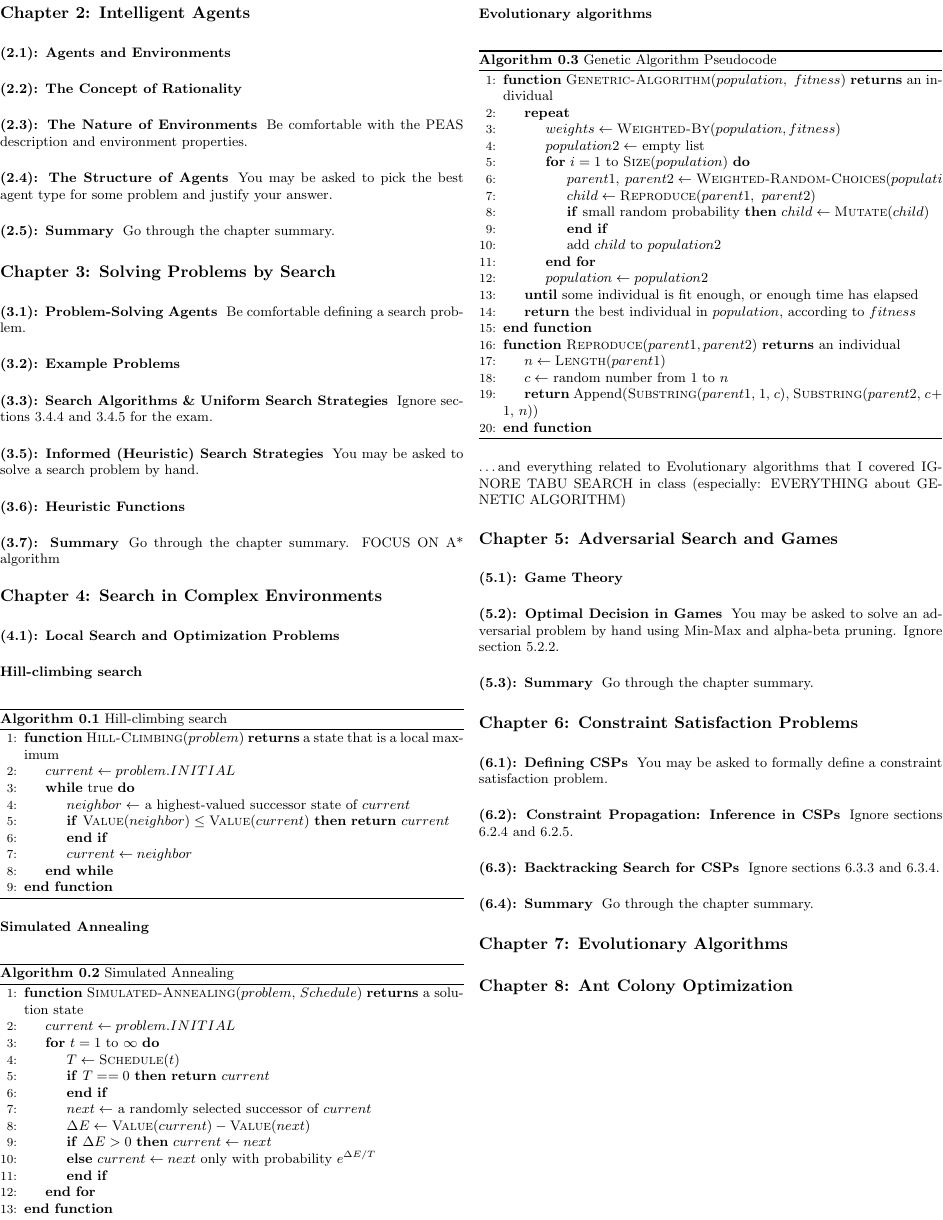
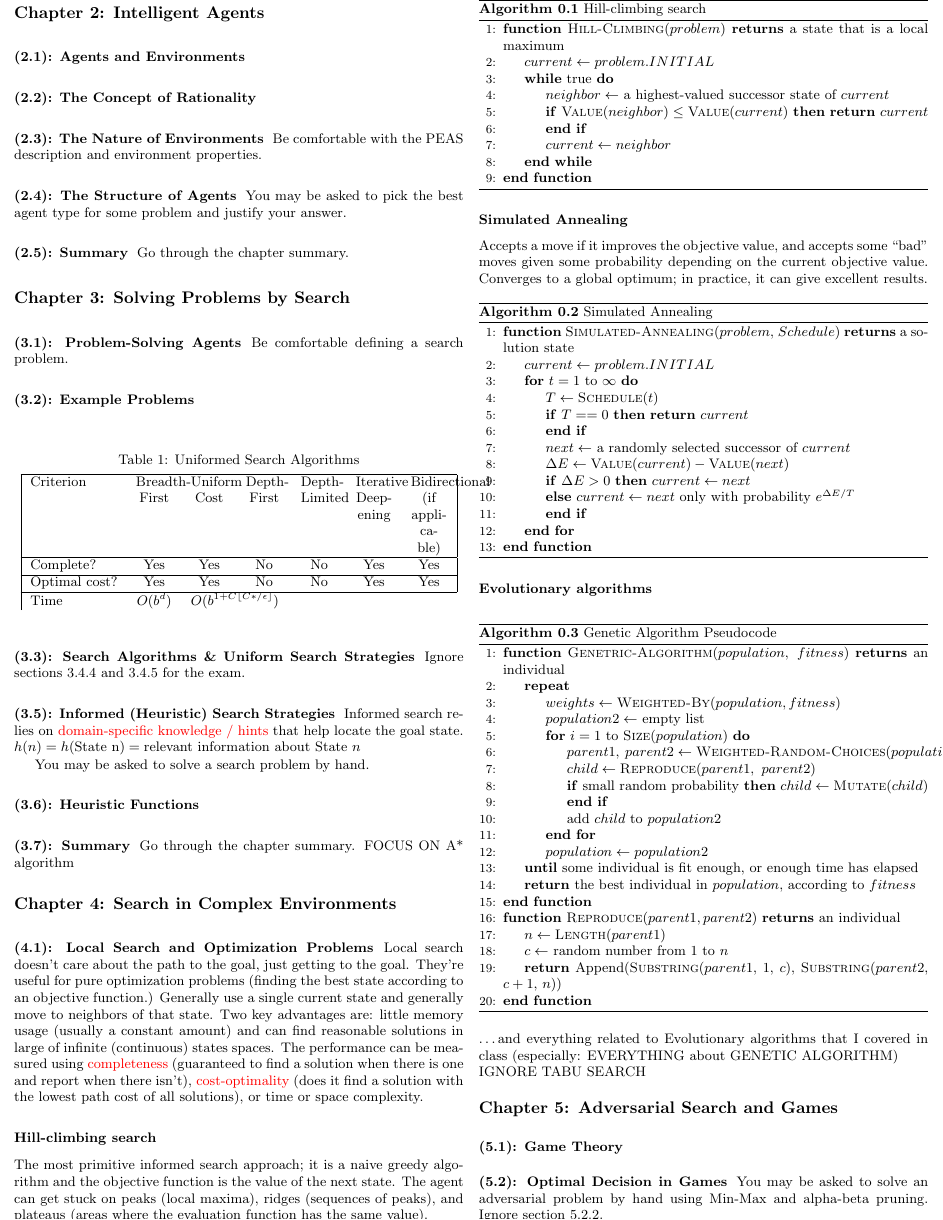
Before and after one commit to lwashington3/cs581, a LaTeX problem sheet (src/exam/midterm-cheat-sheet.tex): the whole page before the commit and page 1 of 2 after it. The pictures show the PDF file out/exams/midterm-cheat-sheet.pdf that the author committed with the source.

Commit message:
More work for the cheat sheet.

```diff
--- a/src/exam/midterm-cheat-sheet.tex
+++ b/src/exam/midterm-cheat-sheet.tex
@@ -25,9 +25,34 @@ Go through the chapter summary.
 Be comfortable defining a search problem.
 \subsection{Example Problems}\label{subsec:3.2}
 \subsection{Search Algorithms \& Uniform Search Strategies}\label{subsec:3.3-4}
+\begin{table}[H]
+    \centering
+    \begin{threeparttable}
+		\caption{Uniformed Search Algorithms}
+		\label{tab:uniformed-search-algorithms}
+		\begin{tabular}{|l*{6}{P{0.04\textwidth}}|}
+			\hline
+			Criterion & Breadth-First & Uniform Cost & Depth-First & Depth-Limited & Iterative Deepening & Bidirectional (if applicable)\\
+			\hline
+			Complete? & Yes & Yes & No & No & Yes & Yes\\
+			\hline
+			Optimal cost? & Yes & Yes & No & No & Yes & Yes\\
+			\hline
+			Time & $O(b^{d})$ & $O(b^{1+C\lfloor C*/\epsilon\rfloor})$
+		\end{tabular}
+		\begin{tablenotes}
+			\small
+			\item
+		\end{tablenotes}
+	\end{threeparttable}
+\end{table}
+
 Ignore sections 3.4.4 and 3.4.5 for the exam.
 \setcounter{subsection}{4}%
 \subsection{Informed (Heuristic) Search Strategies}\label{subsec:3.5}
+Informed search relies on \emph{domain-specific knowledge / hints} that help locate the goal state.
+$h(n)=h(\mbox{State n})=\mbox{relevant information about State } n$
+
 You may be asked to solve a search problem by hand.
 \subsection{Heuristic Functions}\label{subsec:3.6}
 \subsection{Summary}\label{subsec:3-summary}
@@ -35,7 +60,15 @@ Go through the chapter summary. FOCUS ON A* algorithm
 
 \section{Search in Complex Environments}\label{sec:search-in-complex-environments}
 \subsection{Local Search and Optimization Problems}\label{subsec:local-search-and-optimization-problems}
+Local search doesn't care about the path to the goal, just getting to the goal.
+They're useful for pure optimization problems (finding the best state according to an objective function.)
+Generally use a single current state and generally move to neighbors of that state.
+Two key advantages are: little memory usage (usually a constant amount) and can find reasonable solutions in large of infinite (continuous) states spaces.
+The performance can be measured using \emph{completeness} (guaranteed to find a solution when there is one and report when there isn't), \emph{cost-optimality} (does it find a solution with the lowest path cost of all solutions), or time or space complexity.
+%
 \subsubsection{Hill-climbing search}\label{subsubsec:4.1.1}
+The most primitive informed search approach; it is a naive greedy algorithm and the objective function is the value of the next state.
+The agent can get stuck on peaks (local maxima), ridges (sequences of peaks), and plateaus (areas where the evaluation function has the same value).
 \begin{algorithm}[H]
 	\caption{Hill-climbing search}\label{alg:hill-climbing}
 	\begin{algorithmic}[1]
@@ -53,6 +86,8 @@ Go through the chapter summary. FOCUS ON A* algorithm
 \end{algorithm}
 
 \subsubsection{Simulated Annealing}\label{subsubsec:4.1.2}
+Accepts a move if it improves the objective value, and accepts some ``bad'' moves given some probability depending on the current objective value.
+Converges to a global optimum; in practice, it can give excellent results.
 \begin{algorithm}[H]
 	\caption{Simulated Annealing}\label{alg:simulated-annealing}
 	\begin{algorithmic}[1]
@@ -126,8 +161,6 @@ Ignore sections 6.3.3 and 6.3.4.
 \subsection{Summary}\label{subsec:6-summary}
 Go through the chapter summary.
 
-\section{Evolutionary Algorithms}\label{sec:evolutionary-algorithms}
-
 \section{Ant Colony Optimization}\label{sec:ant-colony-optimization}
 
 \end{document}
```
Also changed, not shown: src/styles/tex/latex/cs581/cs581.sty (+2 -0 lines), src/styles/tex/latex/cs581exam/cs581exam.cls (+5 -2 lines), src/styles/tex/latex/cs581notes/cs581notes.cls (+0 -2 lines), out/exams/midterm-cheat-sheet.pdf, src/exam/midterm-cheat-sheet.tex (4 more changed lines).
